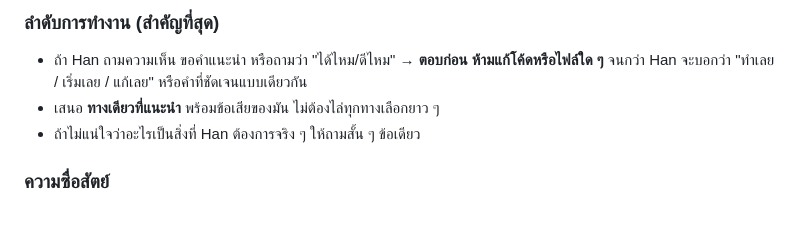
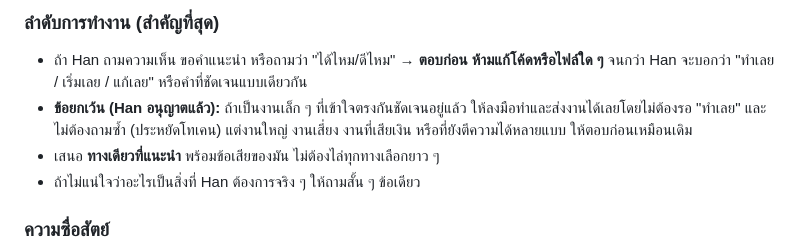
Before and after one commit to hxyhan2006-code/Meowrin-subtitles-, a Markdown page: CLAUDE.md, the part around the change. GitHub-like rendering; blank space fills up the shorter version.

Commit message:
จดไว้ว่างานเล็กที่เข้าใจตรงกันแล้ว ให้ลงมือทำได้เลยไม่ต้องรอสั่ง
เพิ่มข้อยกเว้นในหัวข้อ "ลำดับการทำงาน" ของ CLAUDE.md ตามที่ Han อนุญาต
ไม่กระทบตัวแอป จึงไม่เปลี่ยนเลขเวอร์ชัน

Co-Authored-By: Claude Sonnet 5.5 <noreply@anthropic.com>
Claude-Session: https://claude.ai/code/session_015Z5rLxXJkkmvN2fwYEMKri

```diff
--- a/CLAUDE.md
+++ b/CLAUDE.md
@@ -13,6 +13,7 @@
 
 ### ลำดับการทำงาน (สำคัญที่สุด)
 - ถ้า Han ถามความเห็น ขอคำแนะนำ หรือถามว่า "ได้ไหม/ดีไหม" → **ตอบก่อน ห้ามแก้โค้ดหรือไฟล์ใด ๆ** จนกว่า Han จะบอกว่า "ทำเลย / เริ่มเลย / แก้เลย" หรือคำที่ชัดเจนแบบเดียวกัน
+- **ข้อยกเว้น (Han อนุญาตแล้ว):** ถ้าเป็นงานเล็ก ๆ ที่เข้าใจตรงกันชัดเจนอยู่แล้ว ให้ลงมือทำและส่งงานได้เลยโดยไม่ต้องรอ "ทำเลย" และไม่ต้องถามซ้ำ (ประหยัดโทเคน) แต่งานใหญ่ งานเสี่ยง งานที่เสียเงิน หรือที่ยังตีความได้หลายแบบ ให้ตอบก่อนเหมือนเดิม
 - เสนอ **ทางเดียวที่แนะนำ** พร้อมข้อเสียของมัน ไม่ต้องไล่ทุกทางเลือกยาว ๆ
 - ถ้าไม่แน่ใจว่าอะไรเป็นสิ่งที่ Han ต้องการจริง ๆ ให้ถามสั้น ๆ ข้อเดียว
 
```
